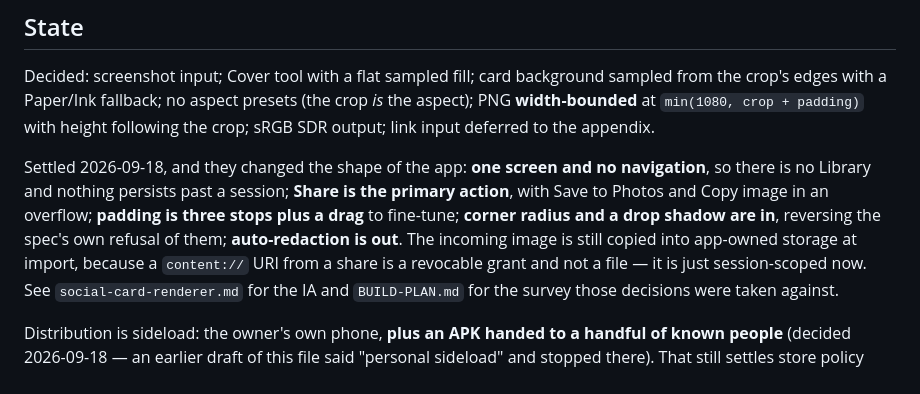
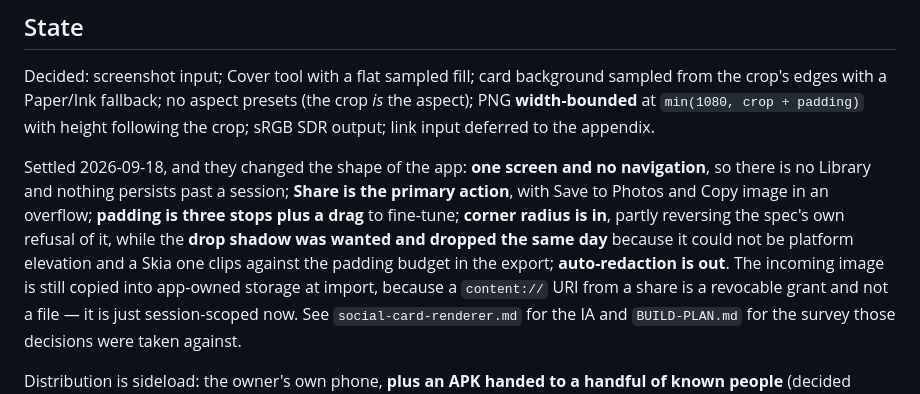
Before and after one commit to B-ismark/Twitwa, a Markdown page: README.md, the part around the change. Rendered like a GitHub page.

```diff
--- a/README.md
+++ b/README.md
@@ -55,9 +55,10 @@ following the crop; sRGB SDR output; link input deferred to the appendix.
 Settled 2026-09-18, and they changed the shape of the app: **one screen and no
 navigation**, so there is no Library and nothing persists past a session; **Share
 is the primary action**, with Save to Photos and Copy image in an overflow;
-**padding is three stops plus a drag** to fine-tune; **corner radius and a drop
-shadow are in**, reversing the spec's own refusal of them; **auto-redaction is
-out**. The incoming image is still copied into app-owned storage at import,
+**padding is three stops plus a drag** to fine-tune; **corner radius is in**,
+partly reversing the spec's own refusal of it, while the **drop shadow was wanted
+and dropped the same day** because it could not be platform elevation and a Skia
+one clips against the padding budget in the export; **auto-redaction is out**. The incoming image is still copied into app-owned storage at import,
 because a `content://` URI from a share is a revocable grant and not a file — it
 is just session-scoped now. See `social-card-renderer.md` for the IA and
 `BUILD-PLAN.md` for the survey those decisions were taken against.
```
Also changed, not shown: BUILD-PLAN.md (+23 -18 lines), social-card-renderer.md (+23 -14 lines).
